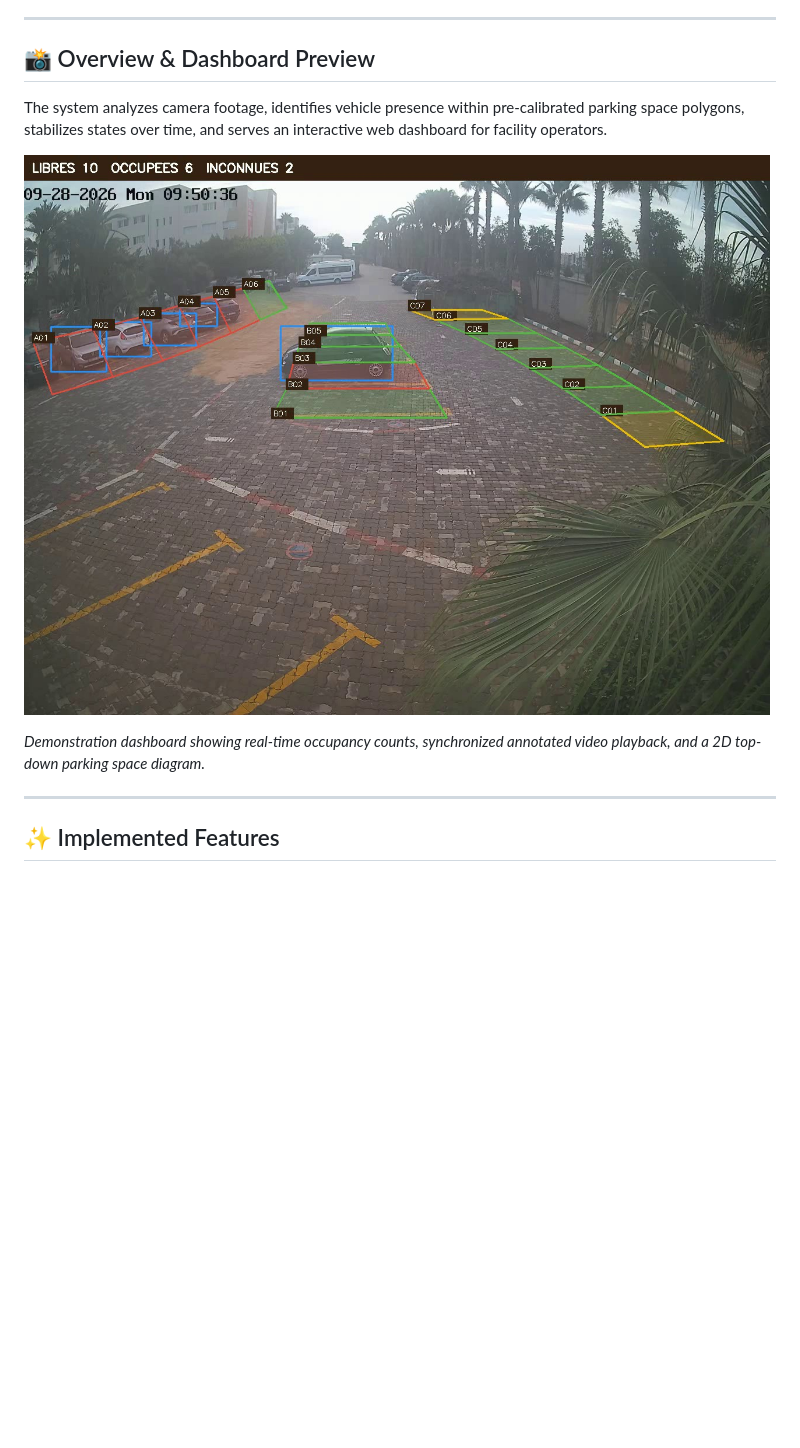
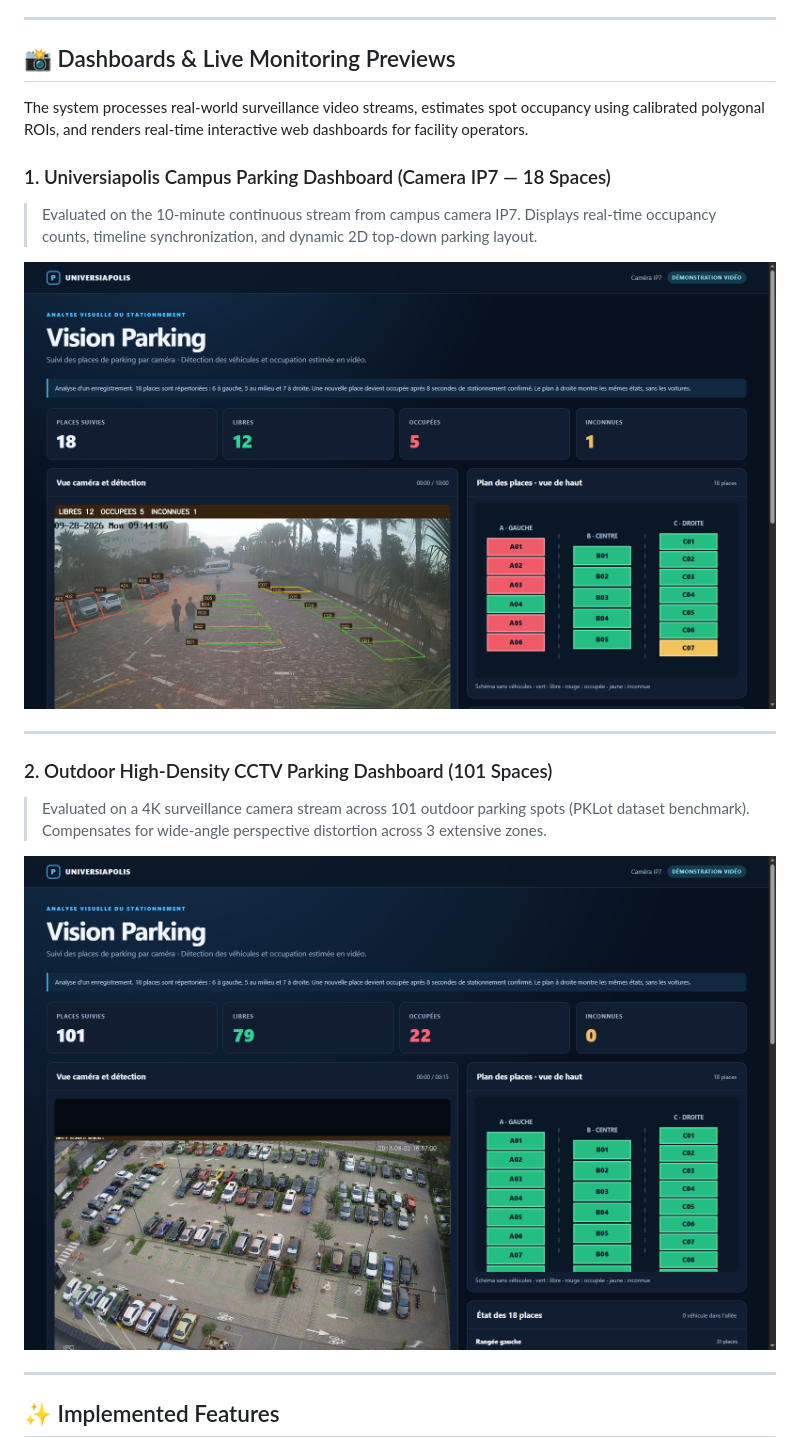
Before and after one commit to Mohammed-aichour/vision-parking-universiapolis, a Markdown page: README.md, the part around the change printed below. Drawn GitHub-style; pictures changed too: 05_RESULTATS_DEMO/dashboard_ip7_screenshot.png (added), 08_RESULTATS_NOUVELLE_VIDEO/dashboard_cctv_101_screenshot.png (added); blank space fills up the shorter version.

Commit message:
feat: add dashboard UI screenshots and detailed video dataset specifications to README

```diff
--- a/README.md
+++ b/README.md
@@ -17,13 +17,21 @@ Developed as part of the Fab Lab engineering team (contributor: **Zinedine Tlems
 
 ---
 
-## 📸 Overview & Dashboard Preview
+## 📸 Dashboards & Live Monitoring Previews
 
-The system analyzes camera footage, identifies vehicle presence within pre-calibrated parking space polygons, stabilizes states over time, and serves an interactive web dashboard for facility operators.
+The system processes real-world surveillance video streams, estimates spot occupancy using calibrated polygonal ROIs, and renders real-time interactive web dashboards for facility operators.
 
-![Dashboard Preview](05_RESULTATS_DEMO/apercu.jpg)
+### 1. Universiapolis Campus Parking Dashboard (Camera IP7 — 18 Spaces)
+> Evaluated on the 10-minute continuous stream from campus camera IP7. Displays real-time occupancy counts, timeline synchronization, and dynamic 2D top-down parking layout.
 
-*Demonstration dashboard showing real-time occupancy counts, synchronized annotated video playback, and a 2D top-down parking space diagram.*
+![Universiapolis Campus Parking Dashboard](05_RESULTATS_DEMO/dashboard_ip7_screenshot.png)
+
+---
+
+### 2. Outdoor High-Density CCTV Parking Dashboard (101 Spaces)
+> Evaluated on a 4K surveillance camera stream across 101 outdoor parking spots (PKLot dataset benchmark). Compensates for wide-angle perspective distortion across 3 extensive zones.
+
+![Outdoor CCTV 101-Space Parking Dashboard](08_RESULTATS_NOUVELLE_VIDEO/dashboard_cctv_101_screenshot.png)
 
 ---
 
```
Also changed, not shown: other parts of README.md (+37 -7 lines).
